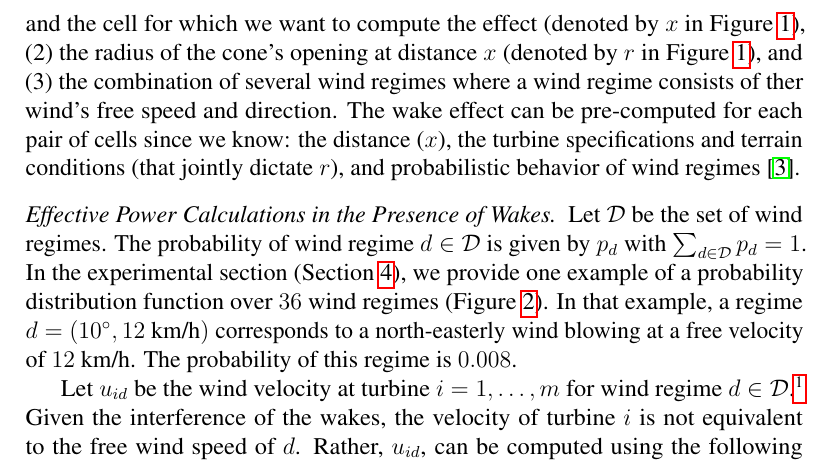
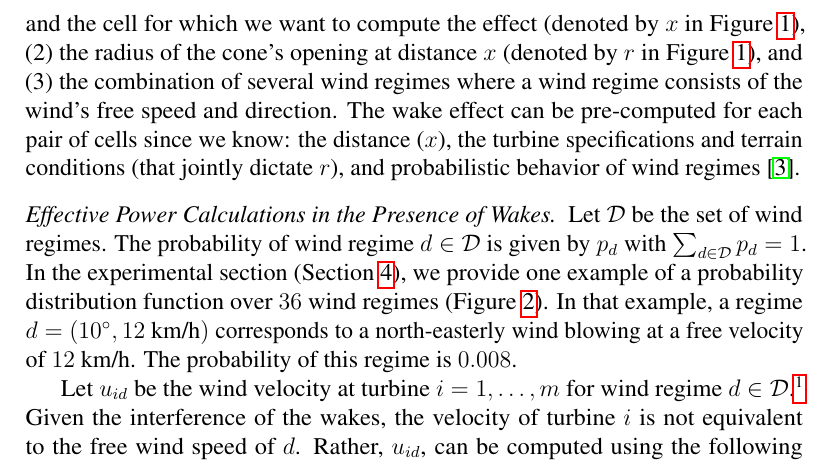
Before and after one commit to ArikSenderovich1983/WFLO, a LaTeX paper (paper.tex): part of page 5 of 21, cut so that both start at the same text. Compiled offline with pdfLaTeX.

Commit message:
Spell check

```diff
--- a/paper.tex
+++ b/paper.tex
@@ -325,7 +325,7 @@ for which we want to compute the effect (denoted by $x$ in
 Figure~\ref{fig:field_model}), (2) the radius of the cone's opening at distance $x$
 (denoted by $r$ in Figure~\ref{fig:field_model}), and (3) the
 combination of several wind regimes where a wind regime consists of
-ther wind's free speed and direction.  The wake effect can be pre-computed
+the wind's free speed and direction.  The wake effect can be pre-computed
 for each pair of cells since we know: the distance ($x$), the turbine
 specifications and terrain conditions (that jointly dictate $r$), and
 probabilistic behavior of wind regimes~\cite{Zhang2014}.
```
